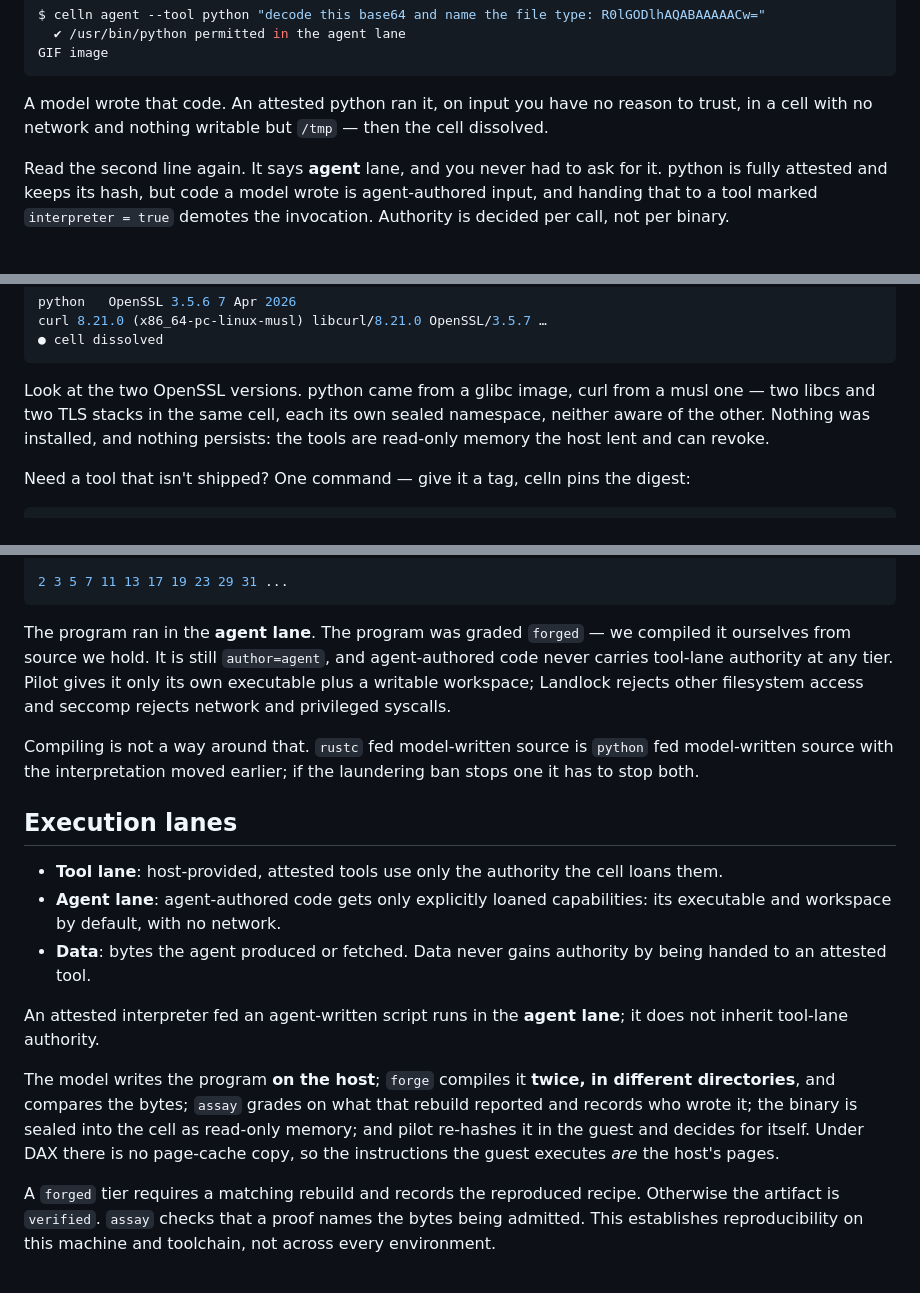
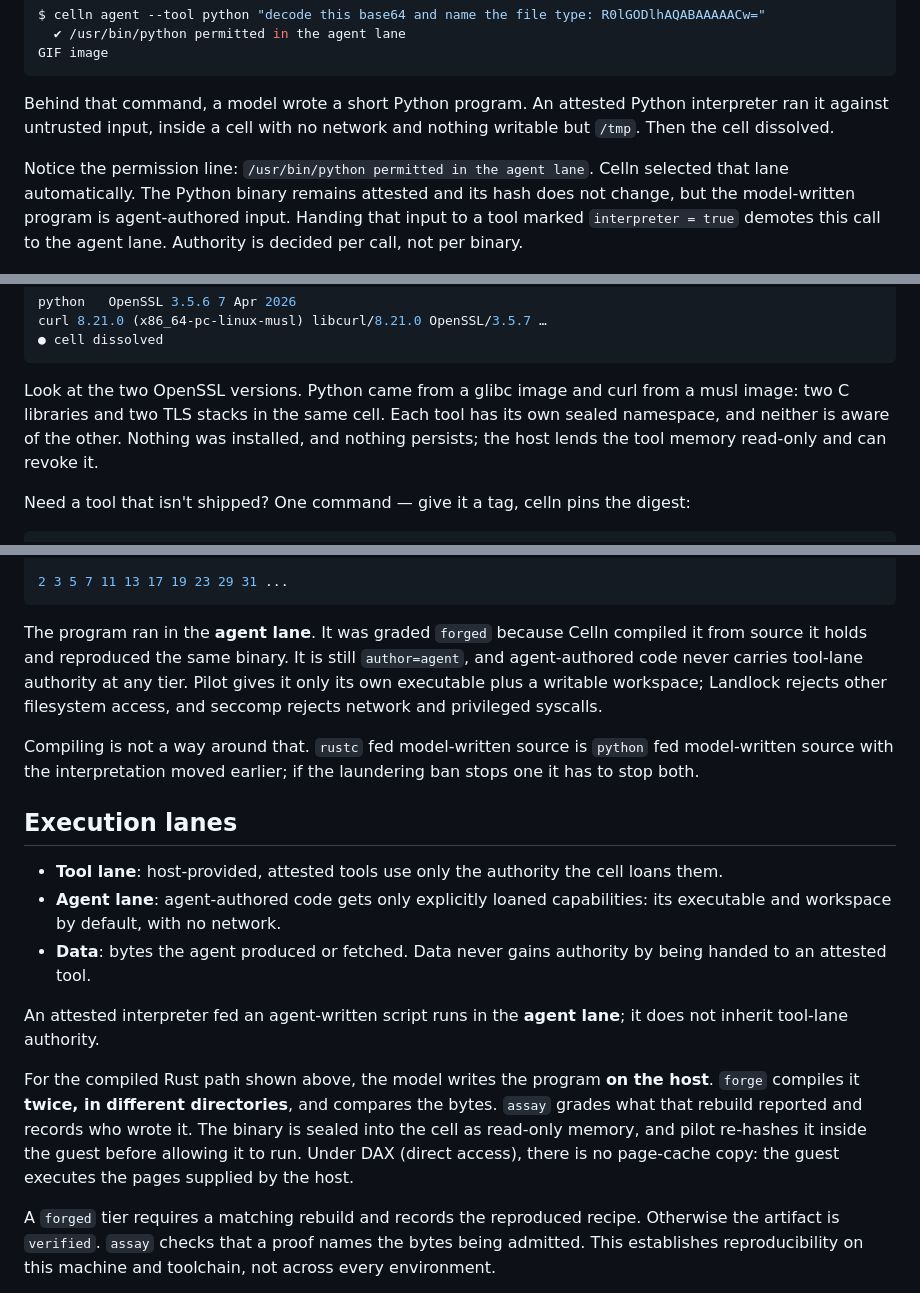
Before and after one commit to sympozium-ai/celln, a Markdown page: README.md, 3 parts joined by grey strips. Drawn GitHub-style.

Commit message:
docs: clarify README trust model

````diff
--- a/README.md
+++ b/README.md
@@ -14,14 +14,15 @@
 GIF image
 ```
 
-A model wrote that code. An attested python ran it, on input you have no reason
-to trust, in a cell with no network and nothing writable but `/tmp` — then the
-cell dissolved.
+Behind that command, a model wrote a short Python program. An attested Python
+interpreter ran it against untrusted input, inside a cell with no network and
+nothing writable but `/tmp`. Then the cell dissolved.
 
-Read the second line again. It says **agent** lane, and you never had to ask
-for it. python is fully attested and keeps its hash, but code a model wrote is
-agent-authored input, and handing that to a tool marked `interpreter = true`
-demotes the invocation. Authority is decided per call, not per binary.
+Notice the permission line: `/usr/bin/python permitted in the agent lane`.
+Celln selected that lane automatically. The Python binary remains attested and
+its hash does not change, but the model-written program is agent-authored input.
+Handing that input to a tool marked `interpreter = true` demotes this call to
+the agent lane. Authority is decided per call, not per binary.
 
 <p align="center">
   <img src="docs/assets/stack.gif" width="940"
@@ -120,10 +121,11 @@ curl 8.21.0 (x86_64-pc-linux-musl) libcurl/8.21.0 OpenSSL/3.5.7 …
 ● cell dissolved
 ```
 
-Look at the two OpenSSL versions. python came from a glibc image, curl from
-a musl one — two libcs and two TLS stacks in the same cell, each its own sealed
-namespace, neither aware of the other. Nothing was installed, and nothing
-persists: the tools are read-only memory the host lent and can revoke.
+Look at the two OpenSSL versions. Python came from a glibc image and curl from
+a musl image: two C libraries and two TLS stacks in the same cell. Each tool has
+its own sealed namespace, and neither is aware of the other. Nothing was
+installed, and nothing persists; the host lends the tool memory read-only and
+can revoke it.
 
 Need a tool that isn't shipped? One command — give it a tag, celln pins the
 digest:
@@ -270,12 +277,12 @@ $ celln agent "print the first 100 primes, space separated"
 2 3 5 7 11 13 17 19 23 29 31 ...
 ```
 
-The program ran in the **agent lane**. The
-program was graded `forged` — we compiled it ourselves from source we hold. It
-is still `author=agent`, and agent-authored code never carries tool-lane
-authority at any tier. Pilot gives it only its own executable plus a writable
-workspace; Landlock rejects other filesystem access and seccomp rejects network
-and privileged syscalls.
+The program ran in the **agent lane**. It was graded `forged` because Celln
+compiled it from source it holds and reproduced the same binary. It is still
+`author=agent`, and agent-authored code never carries tool-lane authority at any
+tier. Pilot gives it only its own executable plus a writable workspace;
+Landlock rejects other filesystem access, and seccomp rejects network and
+privileged syscalls.
 
 Compiling is not a way around that. `rustc` fed model-written source is
 `python` fed model-written source with the interpretation moved earlier; if the
@@ -283,19 +290,22 @@ laundering ban stops one it has to stop both.
 
 ## Execution lanes
 
-- **Tool lane**: host-provided, attested tools use only the authority the cell loans them.
-- **Agent lane**: agent-authored code gets only explicitly loaned capabilities: its executable and workspace by default, with no network.
-- **Data**: bytes the agent produced or fetched. Data never gains authority by being handed to an attested tool.
+- **Tool lane**: host-provided, attested tools use only the authority the cell
+  loans them.
+- **Agent lane**: agent-authored code gets only explicitly loaned capabilities:
+  its executable and workspace by default, with no network.
+- **Data**: bytes the agent produced or fetched. Data never gains authority by
+  being handed to an attested tool.
 
 An attested interpreter fed an agent-written script runs in the **agent lane**;
 it does not inherit tool-lane authority.
 
-The model writes the program **on the host**; `forge` compiles it **twice, in
-different directories**, and compares the bytes; `assay` grades on what that
-rebuild reported and records who wrote it; the binary is sealed into the cell as
-read-only memory; and pilot re-hashes it in the guest and decides for itself.
-Under DAX there is no page-cache copy, so the instructions the guest executes
-*are* the host's pages.
+For the compiled Rust path shown above, the model writes the program **on the
+host**. `forge` compiles it **twice, in different directories**, and compares
+the bytes. `assay` grades what that rebuild reported and records who wrote it.
+The binary is sealed into the cell as read-only memory, and pilot re-hashes it
+inside the guest before allowing it to run. Under DAX (direct access), there is
+no page-cache copy: the guest executes the pages supplied by the host.
 
 A `forged` tier requires a matching rebuild and records the reproduced recipe.
 Otherwise the artifact is `verified`. `assay` checks that a proof names the
````
Also changed, not shown: other parts of README.md (+16 -10 lines).
